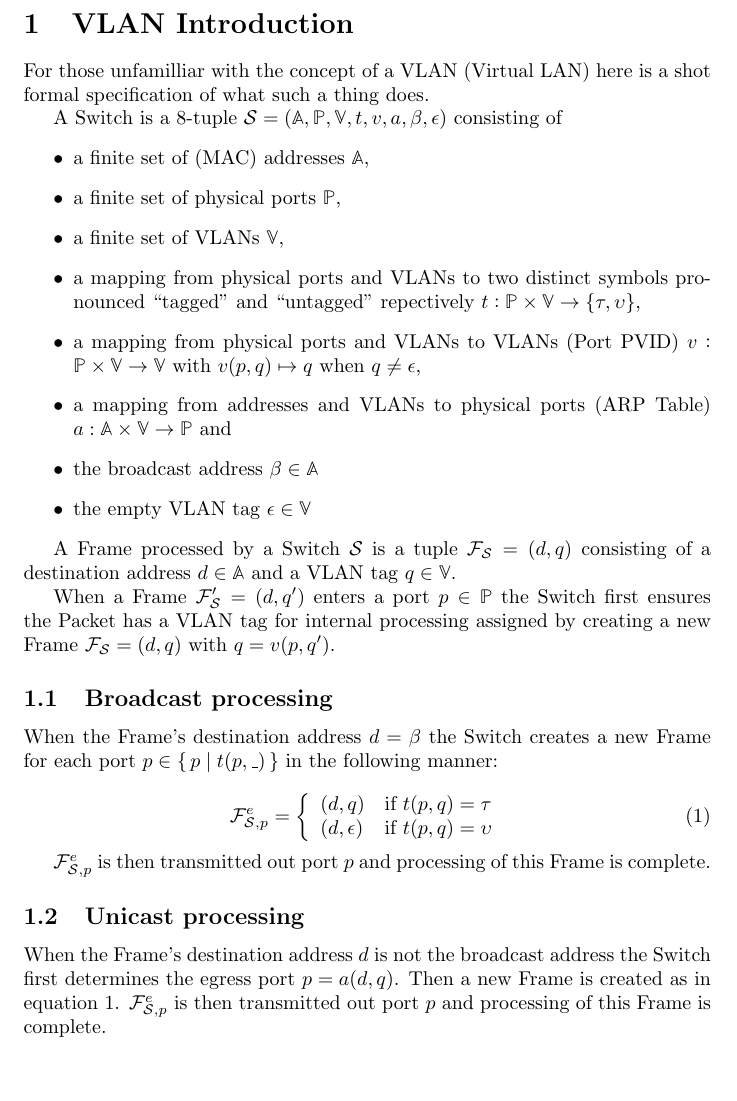
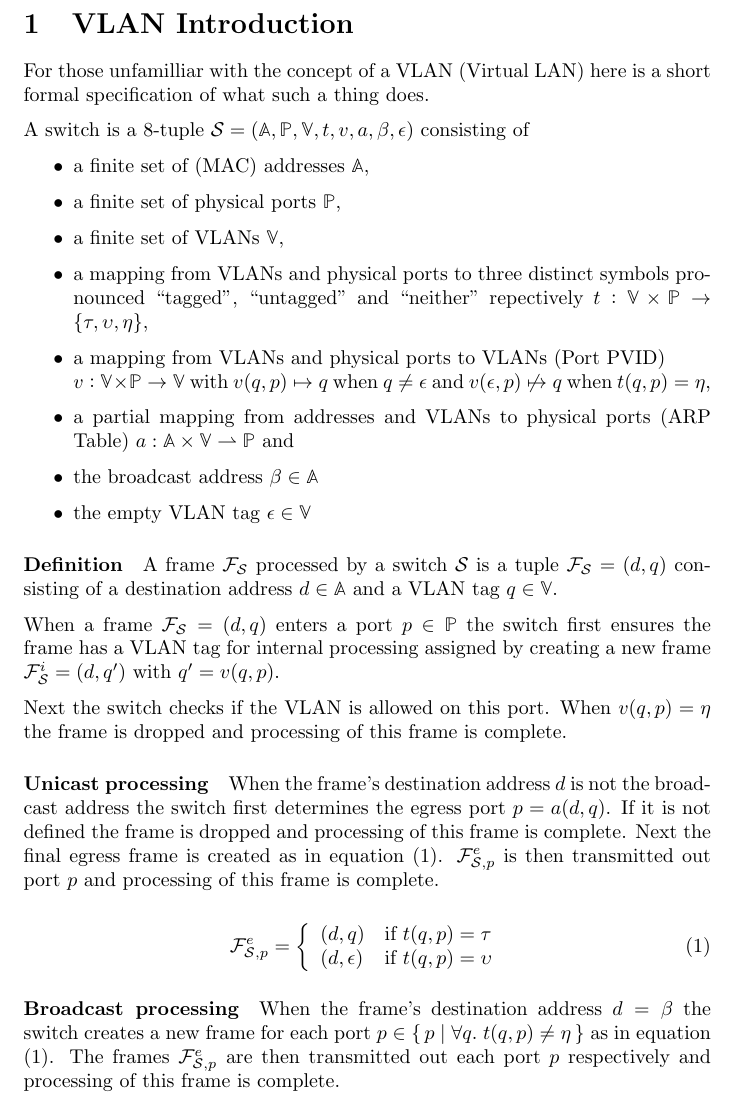
Before and after one commit to IT-Syndikat/its-network-docs, a LaTeX document (vlan-introduction.tex): part of the page, cut so that both start at the same text, the shorter picture padded with empty space. Compiled offline with pdfLaTeX.

Commit message:
Make vlan-introduction make at least some sense

```diff
--- a/vlan-introduction.tex
+++ b/vlan-introduction.tex
@@ -7,60 +11,88 @@
 
 \section{VLAN Introduction}
 
-For those unfamilliar with the concept of a VLAN (Virtual LAN) here is a shot
+For those unfamilliar with the concept of a VLAN (Virtual LAN) here is a short
 formal specification of what such a thing does.
 
-A Switch is a 8-tuple \( \mathcal{S} = (\mathbb{A}, \mathbb{P}, \mathbb{V}, t, v, a, \beta, \epsilon) \)
+A switch is a 8-tuple \( \mathcal{S} = (\mathbb{A}, \mathbb{P}, \mathbb{V}, t, v, a, \beta, \epsilon) \)
 consisting of
 \begin{itemize}
 \item a finite set of (MAC) addresses \(\mathbb{A}\),
 \item a finite set of physical ports \(\mathbb{P}\),
 \item a finite set of VLANs \(\mathbb{V}\),
-\item a mapping from physical ports and VLANs to two distinct symbols pronounced
-  ``tagged'' and ``untagged'' repectively
-  \( t : \mathbb{P} \times \mathbb{V} \rightarrow \{ \tau, \upsilon \} \),
-\item a mapping from physical ports and VLANs to VLANs (Port PVID)
-  \( v : \mathbb{P} \times \mathbb{V} \rightarrow \mathbb{V} \)
-  with \(v(p, q) \mapsto q\) when \(q \neq \epsilon\),
-\item a mapping from addresses and VLANs to physical ports (ARP Table)
-  \( a : \mathbb{A} \times \mathbb{V} \rightarrow \mathbb{P} \) and
+\item a mapping from VLANs and physical ports to three distinct symbols
+  pronounced ``tagged'', ``untagged'' and ``neither'' repectively
+  \( t : \mathbb{V} \times \mathbb{P} \rightarrow \{ \tau, \upsilon, \eta \} \),
+\item a mapping from VLANs and physical ports to VLANs (Port PVID)\\
+  \( v : \mathbb{V} \times \mathbb{P} \rightarrow \mathbb{V} \)
+  with \(v(q, p) \mapsto q\) when \(q \neq \epsilon\)
+  % When PVID of a port is not member in a VLAN an error is thrown in the web
+  % interface
+  and \(v(\epsilon, p) \not\mapsto q \) when \( t(q,p) = \eta \),
+\item a partial mapping from addresses and VLANs to physical ports (ARP Table)
+  \( a : \mathbb{A} \times \mathbb{V} \rightharpoonup \mathbb{P} \) and
 \item the broadcast address \(\beta \in \mathbb{A}\)
 \item the empty VLAN tag \(\epsilon \in \mathbb{V}\)
 \end{itemize}
 
-A Frame processed by a Switch \(\mathcal{S}\)
+
+\paragraph{Definition}
+A frame \( \mathcal{F}_\mathcal{S} \)
+processed by a switch \(\mathcal{S}\)
 is a tuple \( \mathcal{F}_\mathcal{S} = (d, q) \)
-consisting of a destination address \(d \in \mathbb{A} \) and a VLAN tag \( q \in \mathbb{V} \).
+consisting of a destination address \(d \in \mathbb{A} \)
+and a VLAN tag \( q \in \mathbb{V} \).
 
-When a Frame \( \mathcal{F}_\mathcal{S}' = (d, q') \)
+% TODO: switch checks if the port is even in the VLAN and discards it if not
+
+When a frame \( \mathcal{F}_\mathcal{S} = (d, q) \)
 enters a port \( p \in \mathbb{P}\)
-the Switch first ensures the Packet has a VLAN tag for internal processing
-assigned by creating a new Frame \( \mathcal{F}_\mathcal{S} = (d, q)\) with \(q = v(p, q')\).
+the switch first ensures the frame has a VLAN tag for internal processing
+assigned by creating a new frame \( \mathcal{F}_\mathcal{S}^i = (d, q')\)
+with \(q' = v(q, p)\).
 
-\subsection{Broadcast processing}
+Next the switch checks if the VLAN is allowed on this port. When
+\( v(q, p) = \eta \)
+the frame is dropped and processing of this frame is complete.
+% This could also be before assigning the PVID because v(ε, p) can only be VLANs
+% q that are not t(q, p) = η
 
-When the Frame's destination address \( d = \beta \)
-the Switch creates a new Frame for each port
-\( p \in \{\, p \mid t(p, \_) \,\} \)
-in the following manner:
+\paragraph{Unicast processing}
+When the frame's destination address \(d\)
+is not the broadcast address the switch first determines the egress port
+\(p = a(d, q)\).
+If it is not defined the frame is dropped and processing of this frame is
+complete. Next the final egress frame is created as in equation
+\eqref{eq:egress}. \( \mathcal{F}_{\mathcal{S}, p}^{e} \)
+is then transmitted out port \(p\) and processing of this frame is complete.
 
 \begin{equation}\label{eq:egress}
 \mathcal{F}_{\mathcal{S}, p}^{e} =
 \left\{
   \begin{array}{ll}
-     (d,q) & \mbox{if } t(p, q) = \tau \\
-     (d, \epsilon) & \mbox{if } t(p, q) = \upsilon\\
+     (d,q) & \mbox{if } t(q, p) = \tau \\
+     (d, \epsilon) & \mbox{if } t(q, p) = \upsilon\\
   \end{array}
 \right.
 \end{equation}
 
 
-\( \mathcal{F}_{\mathcal{S}, p}^{e} \)
-is then transmitted out port \(p\) and processing of this Frame is complete.
+\paragraph{Broadcast processing}
+When the frame's destination address \( d = \beta \)
+the switch creates a new frame for each port
+\( p \in \{\, p \mid \forall q.\; t(q, p) \neq \eta \,\} \)
+as in equation \eqref{eq:egress}. The frames \( \mathcal{F}_{\mathcal{S}, p}^{e} \)
+are then transmitted out each port \(p\)
+respectively and processing of this frame is complete.
 
-\subsection{Unicast processing}
 
-When the Frame's destination address \(d\) is not the broadcast address the Switch first determines the egress port \(p = a(d, q)\). Then a new Frame is created as in equation \ref{eq:egress}. \( \mathcal{F}_{\mathcal{S}, p}^{e} \)
-is then transmitted out port \(p\) and processing of this Frame is complete.
 
 \end{document}
+
+% \section{Version history}
+% Current Version: 2
+
+% When frames are dropped was not considered,
+% Arguments to \(v\) were swapped,
+% Requirement for port PVIDs to actually be a member of the VLAN added
+% Made ARP table a partial function (duh)
```
Also changed, not shown: vlan-introduction.tex (4 more changed lines).
